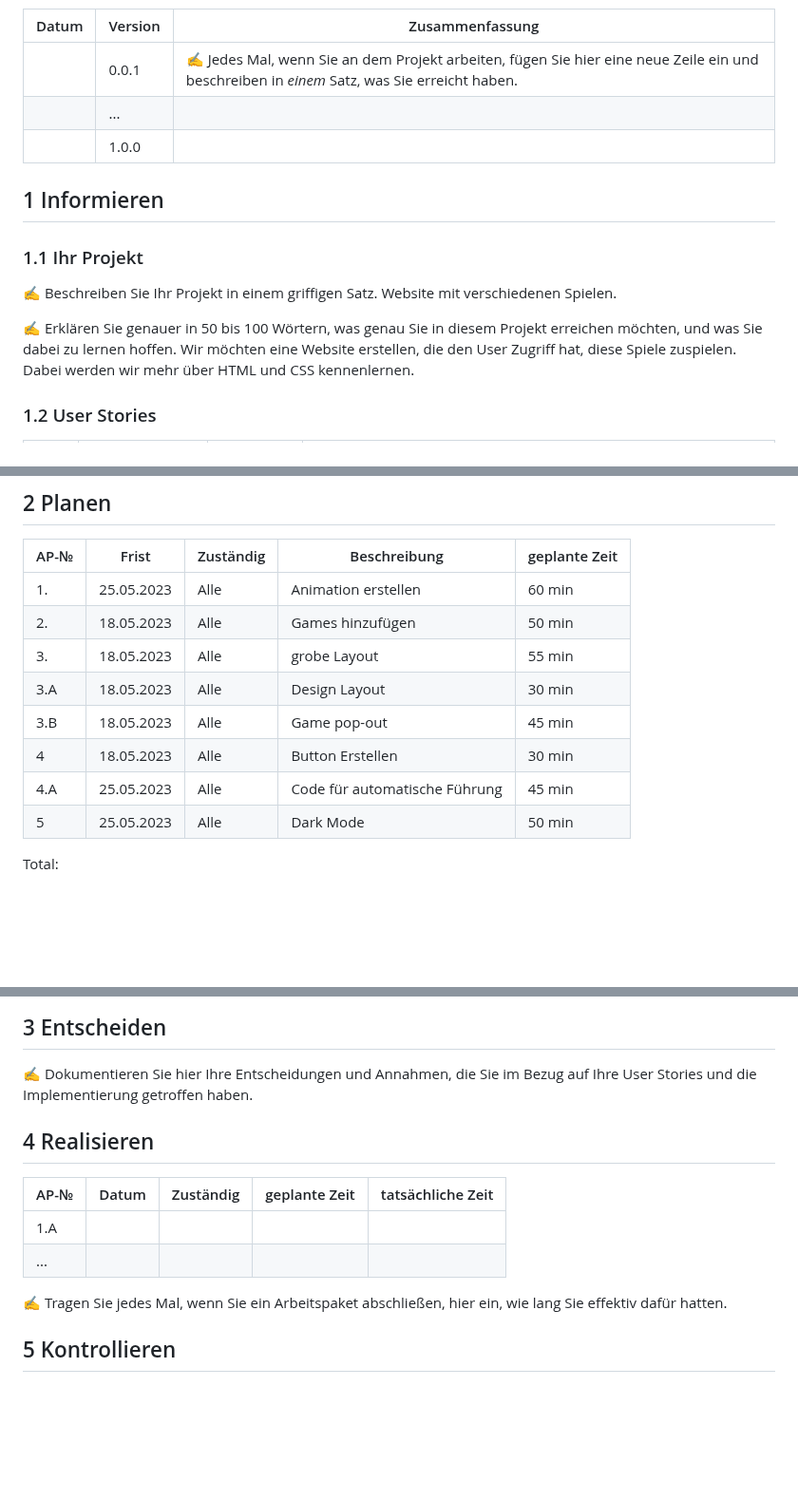
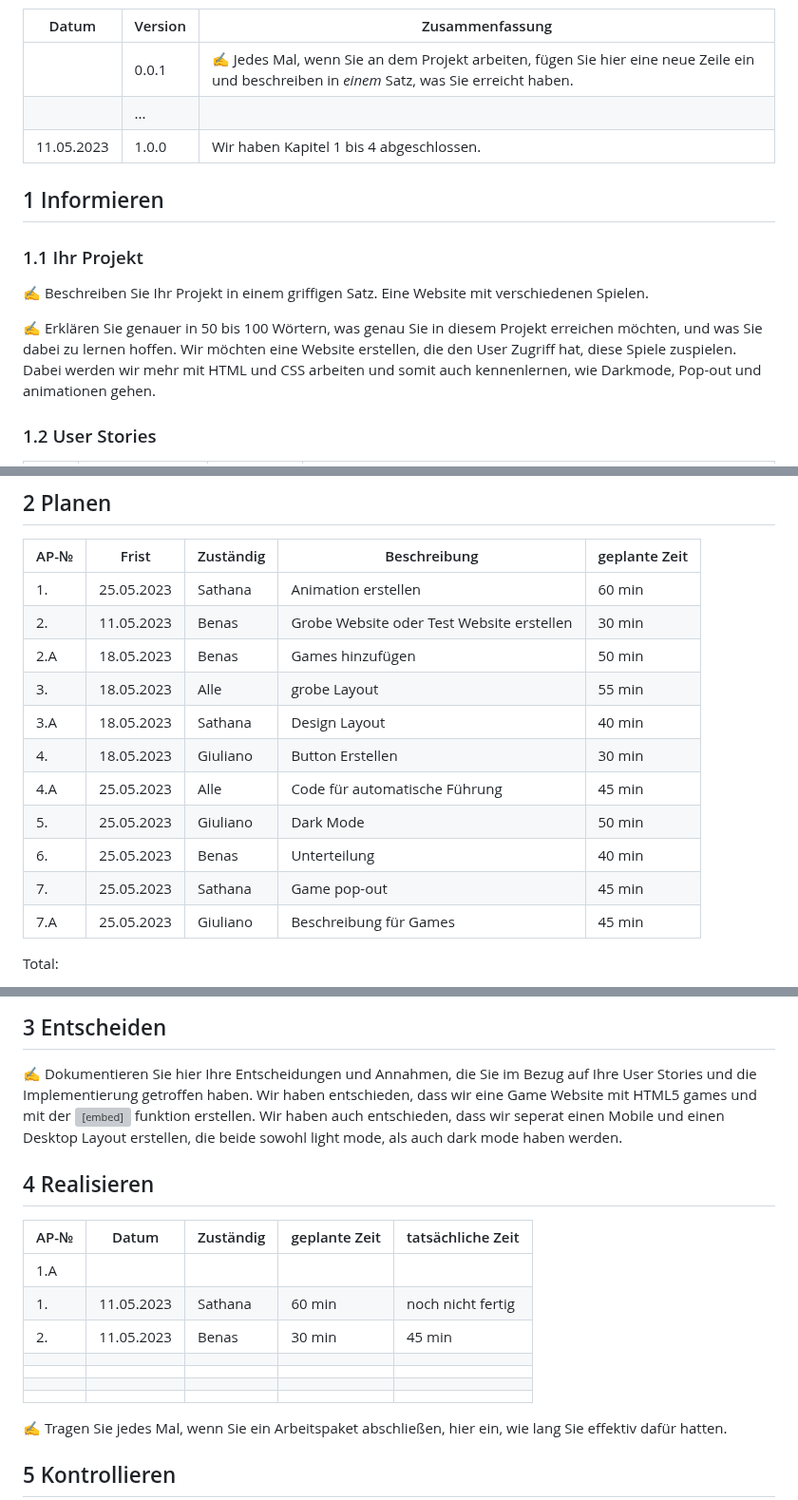
Before and after one commit to GM21GM/LA1600, a Markdown page: README.md, 3 parts joined by grey strips. Shown at 95% size. Rendered like a GitHub page; blank space fills up the shorter version; grey boxes are pictures that could not be loaded.

```diff
--- a/README.md
+++ b/README.md
@@ -9,17 +9,17 @@
 | ----- | ------- | ------------------------------------------------------------ |
 |       | 0.0.1   | ✍️ Jedes Mal, wenn Sie an dem Projekt arbeiten, fügen Sie hier eine neue Zeile ein und beschreiben in *einem* Satz, was Sie erreicht haben. |
 |       | ...     |                                                              |
-|       | 1.0.0   |                                                              |
+|11.05.2023| 1.0.0   | Wir haben Kapitel 1 bis 4 abgeschlossen. |
 
 ## 1 Informieren
 
 ### 1.1 Ihr Projekt
 
 ✍️ Beschreiben Sie Ihr Projekt in einem griffigen Satz.
-Website mit verschiedenen Spielen.
+Eine Website mit verschiedenen Spielen.
 
 ✍️ Erklären Sie genauer in 50 bis 100 Wörtern, was genau Sie in diesem Projekt erreichen möchten, und was Sie dabei zu lernen hoffen.
-Wir möchten eine Website erstellen, die den User Zugriff hat, diese Spiele zuspielen. Dabei werden wir mehr über HTML und CSS kennenlernen.
+Wir möchten eine Website erstellen, die den User Zugriff hat, diese Spiele zuspielen. Dabei werden wir mehr mit HTML und CSS arbeiten und somit auch kennenlernen, wie Darkmode, Pop-out und animationen gehen.
 
 ### 1.2 User Stories
 
@@ -59,14 +58,17 @@ Wir möchten eine Website erstellen, die den User Zugriff hat, diese Spiele zusp
 
 | AP-№ | Frist | Zuständig | Beschreibung | geplante Zeit |
 | ---- | ----- | --------- | ------------ | ------------- |
-| 1.  |      25.05.2023           |   Alle   |    Animation erstellen   |  60 min |
-|2.  |  18.05.2023     |   Alle   |                 Games hinzufügen                   |   50 min |
-|3.  | 18.05.2023        |   Alle   |  grobe Layout                |  55 min  |
-| 3.A |    18.05.2023             |   Alle   |           Design Layout                       |  30 min  |
-| 3.B |   18.05.2023       | Alle | Game pop-out |      45 min |
-| 4  |     18.05.2023            |   Alle   |   Button Erstellen         | 30 min   |
-| 4.A |       25.05.2023          |   Alle   |     Code für automatische Führung     |  45 min  |
-| 5  |       25.05.2023          |  Alle    |              Dark Mode               |   50 min |
+| 1.  | 25.05.2023 | Sathana | Animation erstellen | 60 min |
+| 2.  | 11.05.2023 | Benas | Grobe Website oder Test Website erstellen | 30 min |
+| 2.A | 18.05.2023 | Benas | Games hinzufügen | 50 min |
+| 3.  | 18.05.2023 | Alle | grobe Layout | 55 min |
+| 3.A | 18.05.2023 | Sathana | Design Layout | 40 min  |
+| 4.  | 18.05.2023 | Giuliano | Button Erstellen | 30 min |
+| 4.A | 25.05.2023 | Alle | Code für automatische Führung |  45 min  |
+| 5.  | 25.05.2023 | Giuliano | Dark Mode | 50 min |
+| 6.  | 25.05.2023 | Benas | Unterteilung | 40 min |
+| 7.  | 25.05.2023 | Sathana | Game pop-out | 45 min |
+| 7.A | 25.05.2023 | Giuliano | Beschreibung für Games | 45 min |
 
 
 Total:
@@ -78,13 +80,21 @@ Total:
 ## 3 Entscheiden
 
 ✍️ Dokumentieren Sie hier Ihre Entscheidungen und Annahmen, die Sie im Bezug auf Ihre User Stories und die Implementierung getroffen haben.
+Wir haben entschieden, dass wir eine Game Website mit HTML5 games und mit der <embed> funktion erstellen.
+Wir haben auch entschieden, dass wir seperat einen Mobile und einen Desktop Layout erstellen, die beide sowohl light mode, als auch dark mode haben werden.
 
 ## 4 Realisieren
 
 | AP-№ | Datum | Zuständig | geplante Zeit | tatsächliche Zeit |
 | ---- | ----- | --------- | ------------- | ----------------- |
 | 1.A  |       |           |               |                   |
-| ...  |       |           |               |                   |
+| 1.  | 11.05.2023 | Sathana | 60 min| noch nicht fertig |
+| 2.  | 11.05.2023 | Benas | 30 min | 45 min |
+|  |       |           |               |                   |
+|  |       |           |               |                   |
+|  |       |           |               |                   |
+|  |       |           |               |                   |
+
 
 ✍️ Tragen Sie jedes Mal, wenn Sie ein Arbeitspaket abschließen, hier ein, wie lang Sie effektiv dafür hatten.
 
```
Also changed, not shown: other parts of README.md (+0 -1 lines).
